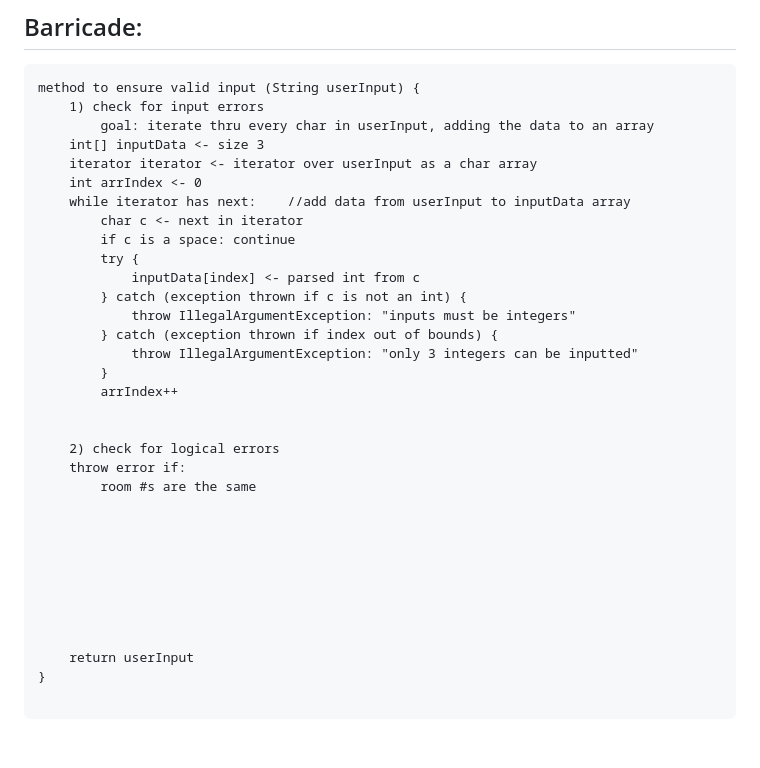
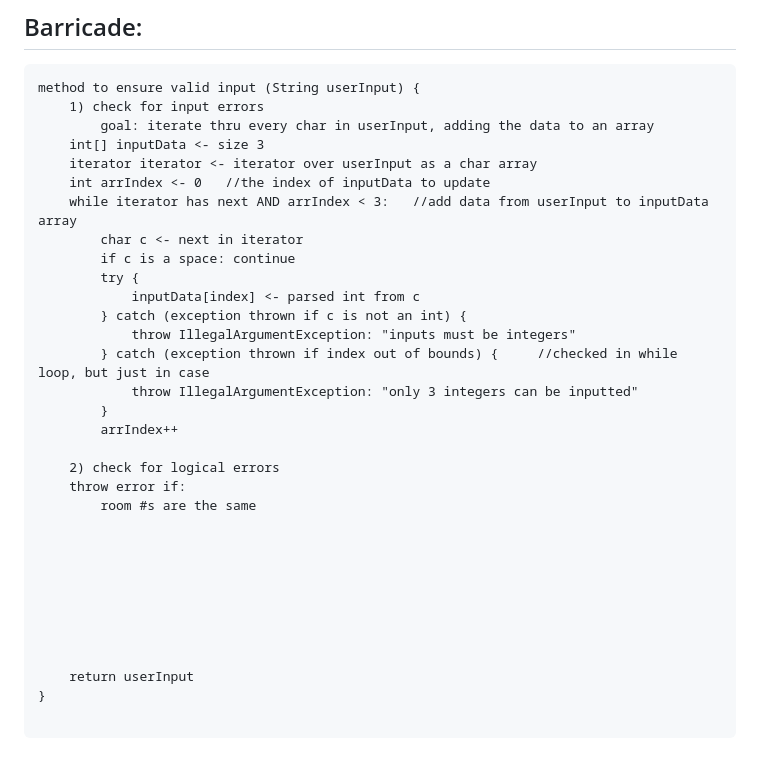
Before and after one commit to elianamusser/exploration, a Markdown page: doc/ErrorHandling.md, the part around the change. Drawn GitHub-style.

Commit message:
doc/ErrorHandling.md updated from https://stackedit.io/

````diff
--- a/doc/ErrorHandling.md
+++ b/doc/ErrorHandling.md
@@ -105,19 +105,18 @@ method to ensure valid input (String userInput) {
 		goal: iterate thru every char in userInput, adding the data to an array
 	int[] inputData <- size 3
 	iterator iterator <- iterator over userInput as a char array
-	int arrIndex <- 0
-	while iterator has next:	//add data from userInput to inputData array
+	int arrIndex <- 0	//the index of inputData to update
+	while iterator has next AND arrIndex < 3:	//add data from userInput to inputData array
 		char c <- next in iterator
 		if c is a space: continue
 		try {
 			inputData[index] <- parsed int from c
 		} catch (exception thrown if c is not an int) {
 			throw IllegalArgumentException: "inputs must be integers"
-		} catch (exception thrown if index out of bounds) {
+		} catch (exception thrown if index out of bounds) {		//checked in while loop, but just in case
 			throw IllegalArgumentException: "only 3 integers can be inputted"
 		}
 		arrIndex++
-
 
 	2) check for logical errors
 	throw error if:
@@ -135,6 +134,6 @@ method to ensure valid input (String userInput) {
 
 ```
 <!--stackedit_data:
-eyJoaXN0b3J5IjpbLTI3NDk4OTAyNCwyMDc3NTcyMjQ0LC0xNz
-E4NDk5MDA1LDEzNDU0MTI1MzJdfQ==
+eyJoaXN0b3J5IjpbMjk0MTU0NjAwLDIwNzc1NzIyNDQsLTE3MT
+g0OTkwMDUsMTM0NTQxMjUzMl19
 -->
````
